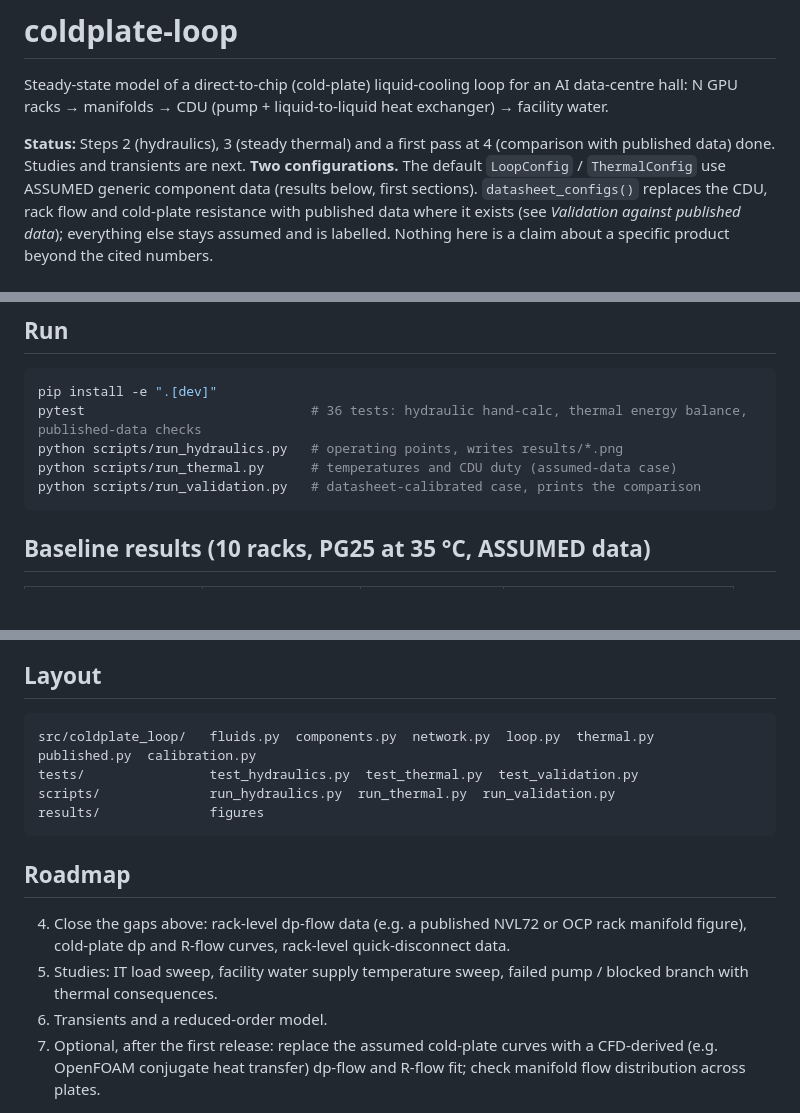
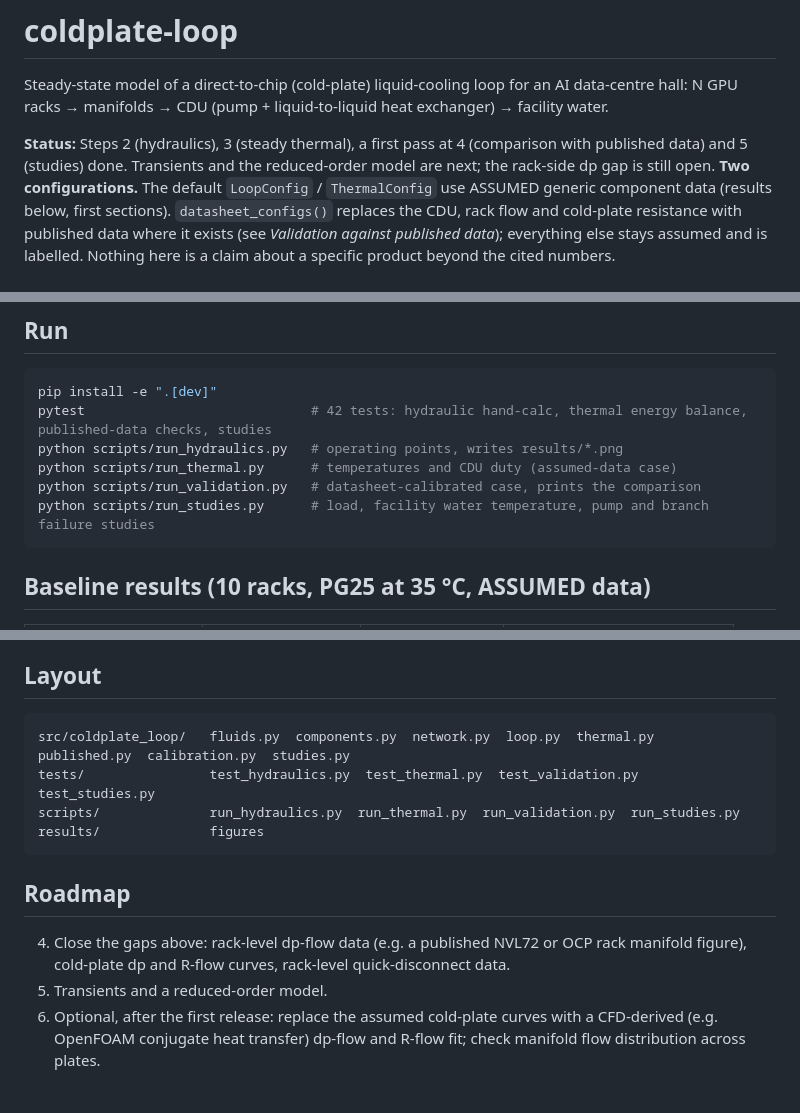
Before and after one commit to arenchichmanian/coldplate-loop, a Markdown page: README.md, 3 parts joined by grey strips. Drawn GitHub-style; blank space fills up the shorter version.

````diff
--- a/README.md
+++ b/README.md
@@ -3,7 +3,7 @@
 Steady-state model of a direct-to-chip (cold-plate) liquid-cooling loop for an AI data-centre hall:
 N GPU racks → manifolds → CDU (pump + liquid-to-liquid heat exchanger) → facility water.
 
-**Status:** Steps 2 (hydraulics), 3 (steady thermal) and a first pass at 4 (comparison with published data) done. Studies and transients are next.
+**Status:** Steps 2 (hydraulics), 3 (steady thermal), a first pass at 4 (comparison with published data) and 5 (studies) done. Transients and the reduced-order model are next; the rack-side dp gap is still open.
 **Two configurations.** The default `LoopConfig` / `ThermalConfig` use ASSUMED generic component data (results below, first sections).
 `datasheet_configs()` replaces the CDU, rack flow and cold-plate resistance with published data where it exists (see *Validation against published data*);
 everything else stays assumed and is labelled. Nothing here is a claim about a specific product beyond the cited numbers.
@@ -24,10 +24,11 @@ everything else stays assumed and is labelled. Nothing here is a claim about a s
 
 ```bash
 pip install -e ".[dev]"
-pytest                             # 36 tests: hydraulic hand-calc, thermal energy balance, published-data checks
+pytest                             # 42 tests: hydraulic hand-calc, thermal energy balance, published-data checks, studies
 python scripts/run_hydraulics.py   # operating points, writes results/*.png
 python scripts/run_thermal.py      # temperatures and CDU duty (assumed-data case)
 python scripts/run_validation.py   # datasheet-calibrated case, prints the comparison
+python scripts/run_studies.py      # load, facility water temperature, pump and branch failure studies
 ```
 
 ## Baseline results (10 racks, PG25 at 35 °C, ASSUMED data)
@@ -130,15 +188,14 @@ Combined result with the XDU1350 curve, 10 racks, 120 L/min per rack: CDU 1200 L
 ## Layout
 
 ```
-src/coldplate_loop/   fluids.py  components.py  network.py  loop.py  thermal.py  published.py  calibration.py
-tests/                test_hydraulics.py  test_thermal.py  test_validation.py
-scripts/              run_hydraulics.py  run_thermal.py  run_validation.py
+src/coldplate_loop/   fluids.py  components.py  network.py  loop.py  thermal.py  published.py  calibration.py  studies.py
+tests/                test_hydraulics.py  test_thermal.py  test_validation.py  test_studies.py
+scripts/              run_hydraulics.py  run_thermal.py  run_validation.py  run_studies.py
 results/              figures
 ```
 
 ## Roadmap
 
 4. Close the gaps above: rack-level dp-flow data (e.g. a published NVL72 or OCP rack manifold figure), cold-plate dp and R-flow curves, rack-level quick-disconnect data.
-5. Studies: IT load sweep, facility water supply temperature sweep, failed pump / blocked branch with thermal consequences.
 6. Transients and a reduced-order model.
 7. Optional, after the first release: replace the assumed cold-plate curves with a CFD-derived (e.g. OpenFOAM conjugate heat transfer) dp-flow and R-flow fit; check manifold flow distribution across plates.
````
Also changed, not shown: other parts of README.md (+57 -0 lines), results/study_facility.png (added), results/study_failure.png (added), results/study_load.png (added), 6 other files.
